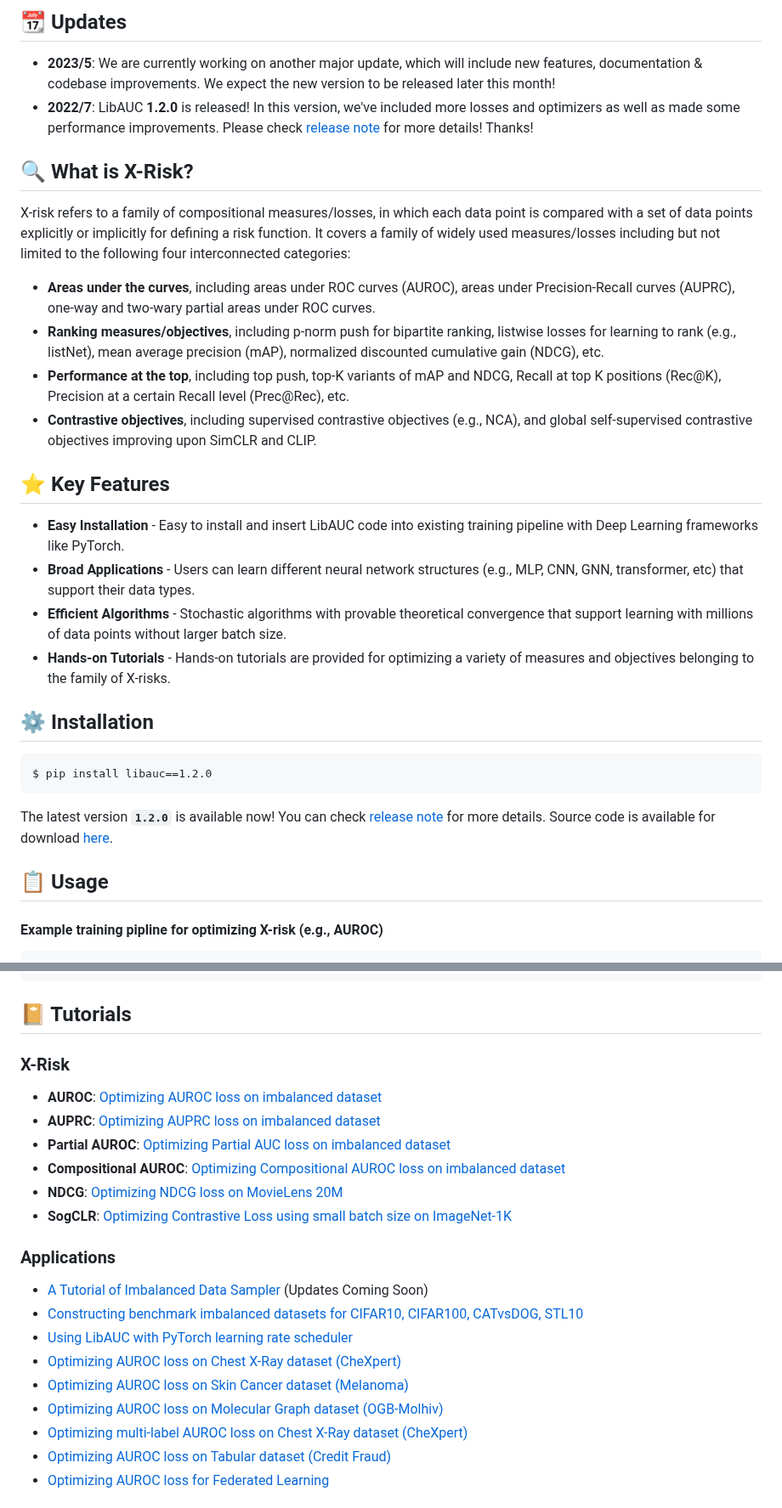
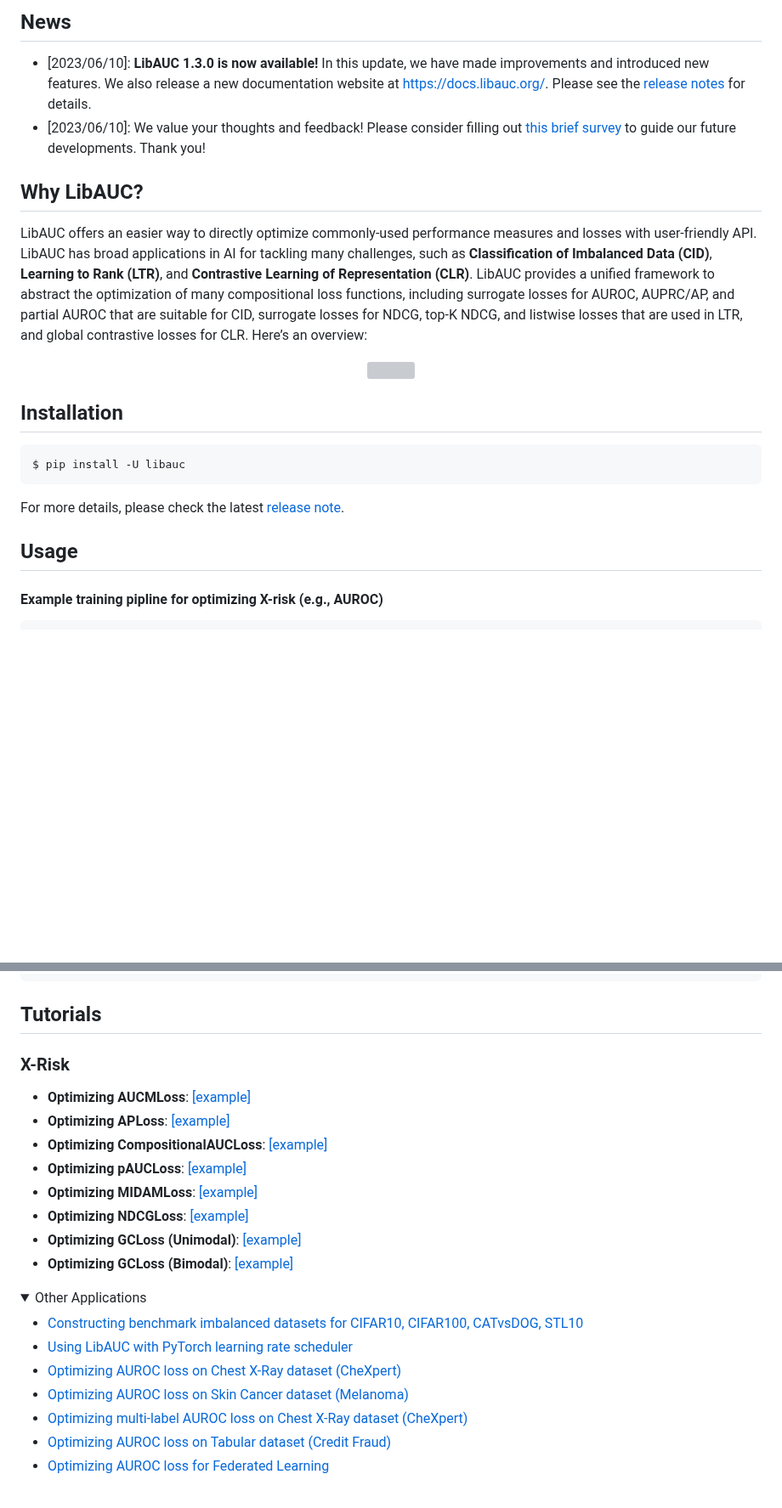
Before and after one commit to Optimization-AI/LibAUC, a Markdown page: README.md, 2 parts joined by grey strips. Shown at 85% size. GitHub-like rendering; folded sections open; blank space fills up the shorter version; grey boxes are pictures that could not be loaded.

````diff
--- a/README.md
+++ b/README.md
@@ -25,37 +34,28 @@ We continuously update our library by making improvements and adding new feature
 
 
-:calendar: Updates
+News
 ---
-- **2023/5**: We are currently working on another major update, which will include new features, documentation & codebase improvements. We expect the new version to be released later this month!
-- **2022/7**: LibAUC **1.2.0** is released! In this version, we've included more losses and optimizers as well as made some performance improvements. Please check [release note](https://github.com/Optimization-AI/LibAUC/releases/tag/v1.2.0) for more details! Thanks!
+- [2023/06/10]: **LibAUC 1.3.0 is now available!** In this update, we have made improvements and introduced new features. We also release a new documentation website at [https://docs.libauc.org/](https://docs.libauc.org/). Please see the [release notes](https://github.com/Optimization-AI/LibAUC/releases) for details.
+- [2023/06/10]: We value your thoughts and feedback! Please consider filling out [this brief survey](https://forms.gle/oWNtjN9kLT51CMdf9) to guide our future developments. Thank you!
+
+Why LibAUC?
+---
+LibAUC offers an easier way to directly optimize commonly-used performance measures and losses with user-friendly API. LibAUC has broad applications in AI for tackling many challenges, such as **Classification of Imbalanced Data (CID)**, **Learning to Rank (LTR)**, and **Contrastive Learning of Representation (CLR)**. LibAUC provides a unified framework to abstract the optimization of many compositional loss functions, including surrogate losses for AUROC, AUPRC/AP, and partial AUROC that are suitable for CID, surrogate losses for NDCG, top-K NDCG, and listwise losses that are used in LTR, and global contrastive losses for CLR. Here’s an overview:
+
+<p align="center">
+  <img src="./imgs/dxo-overview-v3.png" width="65%" align="center"/>
+</p>
 
 
-:mag: What is X-Risk?
----
-X-risk refers to a family of compositional measures/losses, in which each data point is compared with a set of data points explicitly or implicitly for defining a risk function. It covers a family of widely used measures/losses including but not limited to the following four interconnected categories:
-- **Areas under the curves**, including areas under ROC curves (AUROC), areas under Precision-Recall curves (AUPRC), one-way and two-wary partial areas under ROC curves.
-- **Ranking measures/objectives**, including p-norm push for bipartite ranking, listwise losses for learning to rank (e.g., listNet), mean average precision (mAP), normalized discounted cumulative gain (NDCG), etc.
-- **Performance at the top**, including top push, top-K variants of mAP and NDCG, Recall at top K positions (Rec@K), Precision at a certain Recall level (Prec@Rec), etc.
-- **Contrastive objectives**, including supervised contrastive objectives (e.g., NCA), and global self-supervised contrastive objectives improving upon SimCLR and CLIP.
+Installation
+--------------
+```
+$ pip install -U libauc
+```
+For more details, please check the latest [release note](https://github.com/Optimization-AI/LibAUC/releases/).
 
 
-:star: Key Features
----
-- **Easy Installation** - Easy to install and insert LibAUC code into existing training pipeline with Deep Learning frameworks like PyTorch.
-- **Broad Applications** - Users can learn different neural network structures (e.g., MLP, CNN, GNN, transformer, etc) that support their data types.
-- **Efficient Algorithms** - Stochastic algorithms with provable theoretical convergence that support learning with millions of data points without larger batch size.
-- **Hands-on Tutorials** - Hands-on tutorials are provided for optimizing a variety of measures and objectives belonging to the family of X-risks.
-
-
-:gear: Installation
---------------
-```
-$ pip install libauc==1.2.0
-```
-The latest version **`1.2.0`** is available now! You can check [release note](https://github.com/Optimization-AI/LibAUC/releases/tag/v1.2.0) for more details. Source code is available for download [here](https://github.com/Optimization-AI/LibAUC/releases).
-
-
-:clipboard: Usage
+Usage
 ---
 #### Example training pipline for optimizing X-risk (e.g., AUROC)
 ```python
@@ -82,23 +82,27 @@ The latest version **`1.2.0`** is available now! You can check [release note](ht
 >>> optimizer.update_regularizer()
 ```
 
-:notebook_with_decorative_cover: Tutorials
+Tutorials
 -------
 ### X-Risk
-- **AUROC**: [Optimizing AUROC loss on imbalanced dataset](https://github.com/Optimization-AI/LibAUC/blob/main/examples/02_Optimizing_AUROC_with_ResNet20_on_Imbalanced_CIFAR10.ipynb)
-- **AUPRC**: [Optimizing AUPRC loss on imbalanced dataset](https://github.com/Optimization-AI/LibAUC/blob/main/examples/03_Optimizing_AUPRC_Loss_on_Imbalanced_dataset.ipynb)
-- **Partial AUROC**: [Optimizing Partial AUC loss on imbalanced dataset](https://github.com/Optimization-AI/LibAUC/blob/main/examples/11_Optimizing_pAUC_Loss_on_Imbalanced_data_wrapper.ipynb)
-- **Compositional AUROC**: [Optimizing Compositional AUROC loss on imbalanced dataset](https://github.com/Optimization-AI/LibAUC/blob/main/examples/09_Optimizing_CompositionalAUC_Loss_with_ResNet20_on_CIFAR10.ipynb)
-- **NDCG**: [Optimizing NDCG loss on MovieLens 20M](https://github.com/Optimization-AI/LibAUC/blob/main/examples/10_Optimizing_NDCG_Loss_on_MovieLens20M.ipynb)
-- **SogCLR**: [Optimizing Contrastive Loss using small batch size on ImageNet-1K](https://github.com/Optimization-AI/SogCLR)
 
-### Applications
-- [A Tutorial of Imbalanced Data Sampler](https://github.com/Optimization-AI/LibAUC/blob/main/examples/placeholder.md) (Updates Coming Soon)
-- [Constructing benchmark imbalanced datasets for CIFAR10, CIFAR100, CATvsDOG, STL10](https://github.com/Optimization-AI/LibAUC/blob/main/examples/01_Creating_Imbalanced_Benchmark_Datasets.ipynb)
-- [Using LibAUC with PyTorch learning rate scheduler](https://github.com/Optimization-AI/LibAUC/blob/main/examples/04_Training_with_Pytorch_Learning_Rate_Scheduling.ipynb)
-- [Optimizing AUROC loss on Chest X-Ray dataset (CheXpert)](https://github.com/Optimization-AI/LibAUC/blob/main/examples/05_Optimizing_AUROC_Loss_with_DenseNet121_on_CheXpert.ipynb)
-- [Optimizing AUROC loss on Skin Cancer dataset (Melanoma)](https://github.com/Optimization-AI/LibAUC/blob/main/examples/08_Optimizing_AUROC_Loss_with_DenseNet121_on_Melanoma.ipynb)
-- [Optimizing AUROC loss on Molecular Graph dataset (OGB-Molhiv)](https://github.com/yzhuoning/DeepAUC_OGB_Challenge)
-- [Optimizing multi-label AUROC loss on Chest X-Ray dataset (CheXpert)](https://github.com/Optimization-AI/LibAUC/blob/main/examples/07_Optimizing_Multi_Label_AUROC_Loss_with_DenseNet121_on_CheXpert.ipynb)
-- [Optimizing AUROC loss on Tabular dataset (Credit Fraud)](https://github.com/Optimization-AI/LibAUC/blob/main/examples/12_Optimizing_AUROC_Loss_on_Tabular_Data.ipynb)
-- [Optimizing AUROC loss for Federated Learning](https://github.com/Optimization-AI/LibAUC/blob/main/examples/scripts/06_Optimizing_AUROC_loss_with_DenseNet121_on_CIFAR100_in_Federated_Setting_CODASCA.py)
+- **Optimizing AUCMLoss**: [[example]](https://docs.libauc.org/examples/auroc.html)
+- **Optimizing APLoss**: [[example]](https://docs.libauc.org/examples/auprc.html)
+- **Optimizing CompositionalAUCLoss**: [[example]](https://docs.libauc.org/examples/compauc.html)
+- **Optimizing pAUCLoss**: [[example]](https://docs.libauc.org/examples/pauc.html)
+- **Optimizing MIDAMLoss**: [[example]](https://docs.libauc.org/examples/MIDAM-att-tabular.html)
+- **Optimizing NDCGLoss**: [[example]](https://docs.libauc.org/examples/ndcg.html)
+- **Optimizing GCLoss (Unimodal)**: [[example]](https://docs.libauc.org/examples/sogclr.html)
+- **Optimizing GCLoss (Bimodal)**: [[example]](https://docs.libauc.org/examples/isogclr.html)
+
+<details markdown="1">
+  <summary>Other Applications</summary>
+
+  - [Constructing benchmark imbalanced datasets for CIFAR10, CIFAR100, CATvsDOG, STL10](https://github.com/Optimization-AI/LibAUC/blob/main/examples/01_Creating_Imbalanced_Benchmark_Datasets.ipynb)
+  - [Using LibAUC with PyTorch learning rate scheduler](https://github.com/Optimization-AI/LibAUC/blob/main/examples/04_Training_with_Pytorch_Learning_Rate_Scheduling.ipynb)
+  - [Optimizing AUROC loss on Chest X-Ray dataset (CheXpert)](https://github.com/Optimization-AI/LibAUC/blob/main/examples/05_Optimizing_AUROC_Loss_with_DenseNet121_on_CheXpert.ipynb)
+  - [Optimizing AUROC loss on Skin Cancer dataset (Melanoma)](https://github.com/Optimization-AI/LibAUC/blob/main/examples/08_Optimizing_AUROC_Loss_with_DenseNet121_on_Melanoma.ipynb)
+  - [Optimizing multi-label AUROC loss on Chest X-Ray dataset (CheXpert)](https://github.com/Optimization-AI/LibAUC/blob/main/examples/07_Optimizing_Multi_Label_AUROC_Loss_with_DenseNet121_on_CheXpert.ipynb)
+  - [Optimizing AUROC loss on Tabular dataset (Credit Fraud)](https://github.com/Optimization-AI/LibAUC/blob/main/examples/12_Optimizing_AUROC_Loss_on_Tabular_Data.ipynb)
+  - [Optimizing AUROC loss for Federated Learning](https://github.com/Optimization-AI/LibAUC/blob/main/examples/scripts/06_Optimizing_AUROC_loss_with_DenseNet121_on_CIFAR100_in_Federated_Setting_CODASCA.py)
+
````
Also changed, not shown: other parts of README.md (+31 -21 lines).
